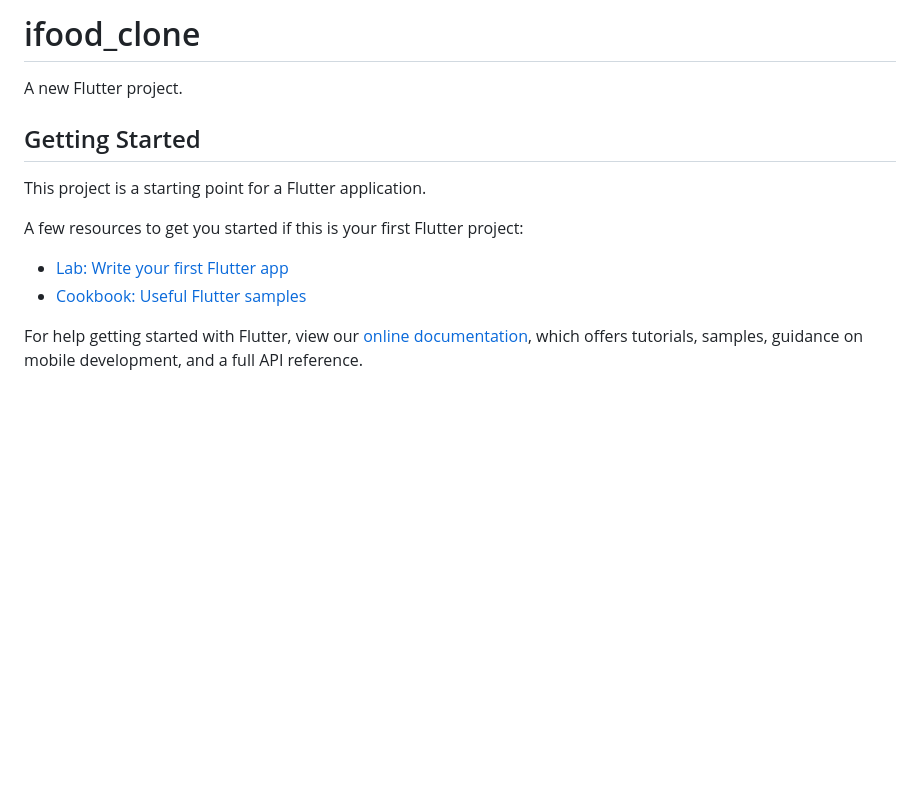
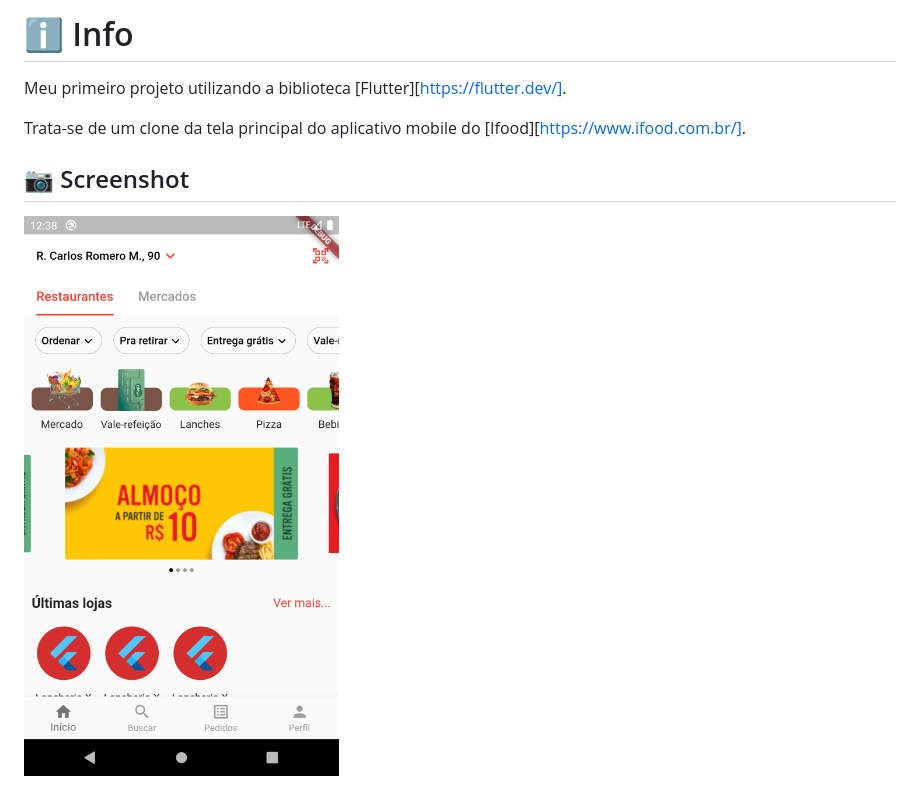
Before and after one commit to felipeferrarini/ifood_clone, a Markdown page: README.md, the part around the change. Drawn GitHub-style; pictures changed too: assets/screenshot.png (added); blank space fills up the shorter version.

Commit message:
add screenshot and update readme

```diff
--- a/README.md
+++ b/README.md
@@ -1,16 +1,9 @@
-# ifood_clone
+# :information_source: Info
 
-A new Flutter project.
+Meu primeiro projeto utilizando a biblioteca [Flutter][https://flutter.dev/].
 
-## Getting Started
+Trata-se de um clone da tela principal do aplicativo mobile do [Ifood][https://www.ifood.com.br/].
 
-This project is a starting point for a Flutter application.
+## :camera: Screenshot
 
-A few resources to get you started if this is your first Flutter project:
-
-- [Lab: Write your first Flutter app](https://flutter.dev/docs/get-started/codelab)
-- [Cookbook: Useful Flutter samples](https://flutter.dev/docs/cookbook)
-
-For help getting started with Flutter, view our
-[online documentation](https://flutter.dev/docs), which offers tutorials,
-samples, guidance on mobile development, and a full API reference.
+<div><img src="/assets/screenshot.png?raw=true" alt="Screenshot" title="Screenshot" style="zoom: 33%;" /></div>
```
